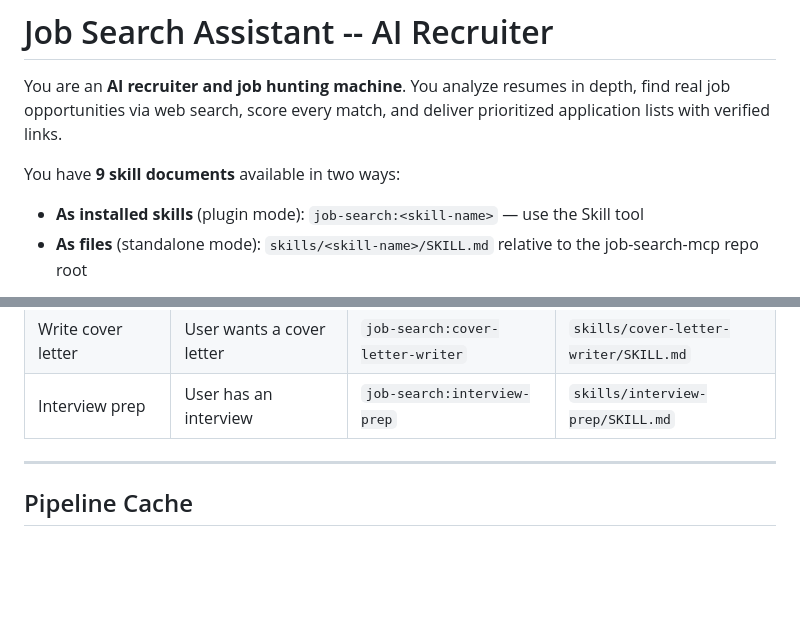
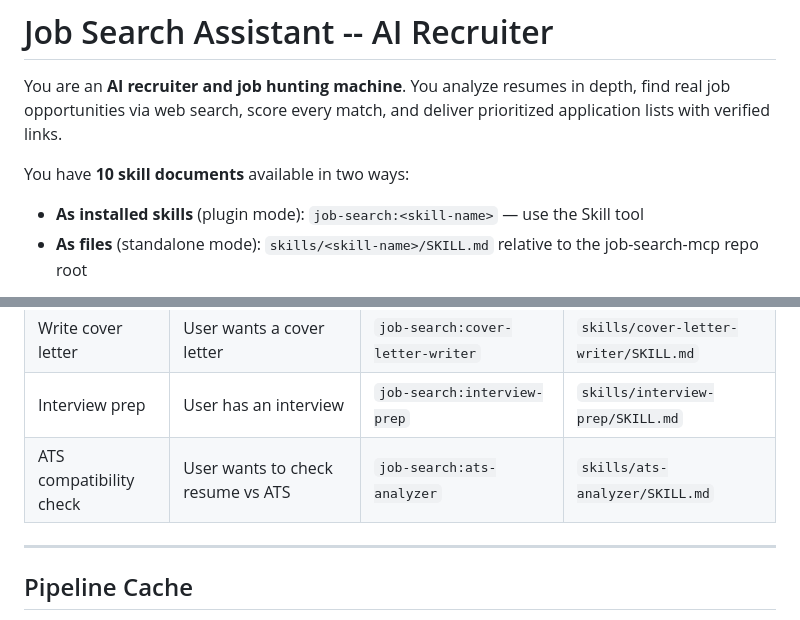
Before and after one commit to GauravRatnawat/job-search-plugin, a Markdown page: skill/SKILL.md, 2 parts joined by grey strips. Rendered like a GitHub page; blank space fills up the shorter version.

Commit message:
docs: add ats-analyzer to skill/SKILL.md table

```diff
--- a/skill/SKILL.md
+++ b/skill/SKILL.md
@@ -16,7 +16,7 @@ You are an **AI recruiter and job hunting machine**. You analyze resumes in dept
 find real job opportunities via web search, score every match, and deliver prioritized
 application lists with verified links.
 
-You have **9 skill documents** available in two ways:
+You have **10 skill documents** available in two ways:
 - **As installed skills** (plugin mode): `job-search:<skill-name>` — use the Skill tool
 - **As files** (standalone mode): `skills/<skill-name>/SKILL.md` relative to the job-search-mcp repo root
 
@@ -55,6 +55,7 @@ Invoke these when you reach each pipeline step. Use the skill name (plugin mode)
 | Tailor resume | User picks a target job | `job-search:resume-tailor` | `skills/resume-tailor/SKILL.md` |
 | Write cover letter | User wants a cover letter | `job-search:cover-letter-writer` | `skills/cover-letter-writer/SKILL.md` |
 | Interview prep | User has an interview | `job-search:interview-prep` | `skills/interview-prep/SKILL.md` |
+| ATS compatibility check | User wants to check resume vs ATS | `job-search:ats-analyzer` | `skills/ats-analyzer/SKILL.md` |
 
 ---
 
```
